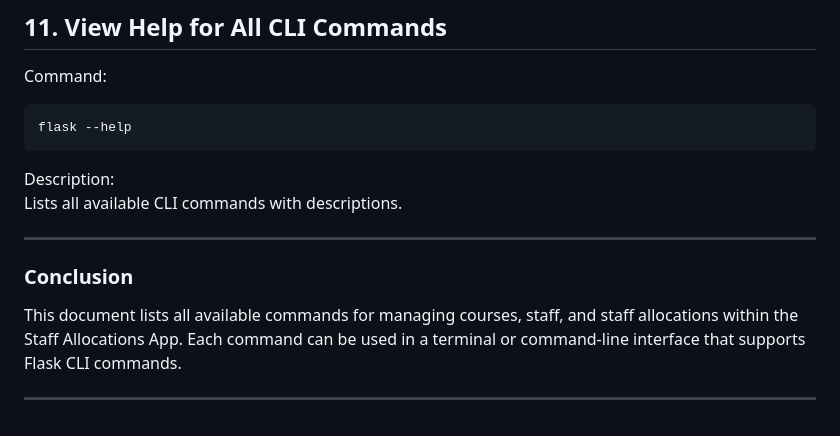
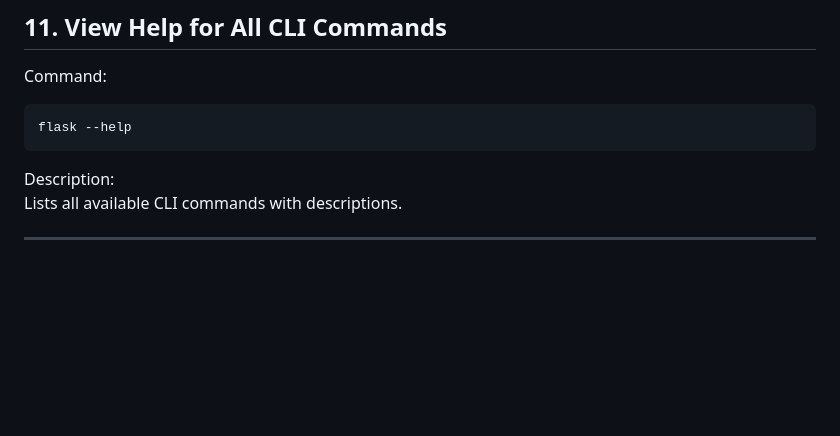
Before and after one commit to Staff-Allocations-COMP3613-A2/Staff-Allocations-App-COMP3613-A2, a Markdown page: readme.md, the part around the change. Rendered like a GitHub page; blank space fills up the shorter version.

```diff
--- a/readme.md
+++ b/readme.md
@@ -163,9 +163,3 @@ Description:
 Lists all available CLI commands with descriptions.
 
 ---
-
-### Conclusion
-
-This document lists all available commands for managing courses, staff, and staff allocations within the Staff Allocations App. Each command can be used in a terminal or command-line interface that supports Flask CLI commands.
-
----
```
